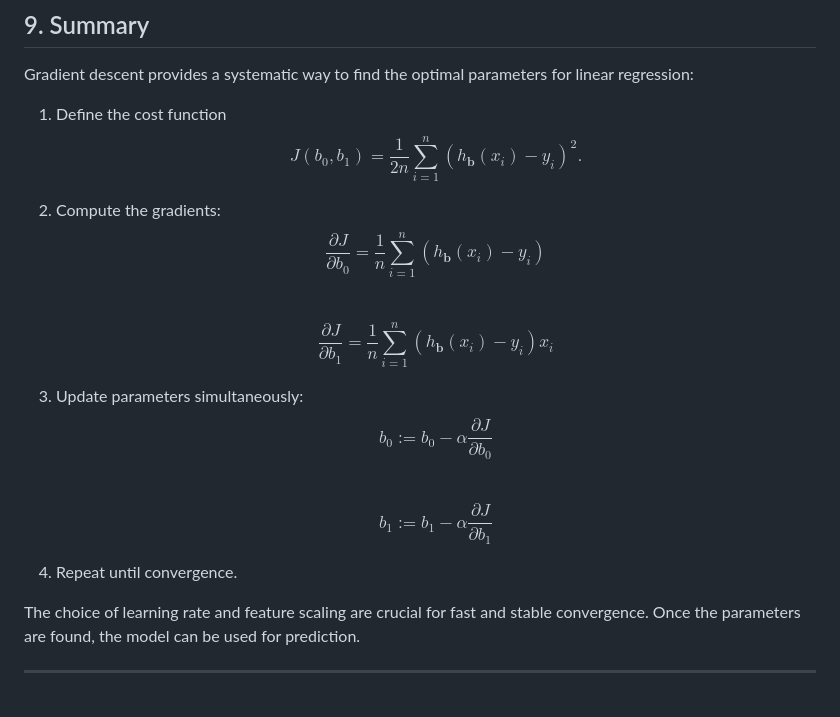
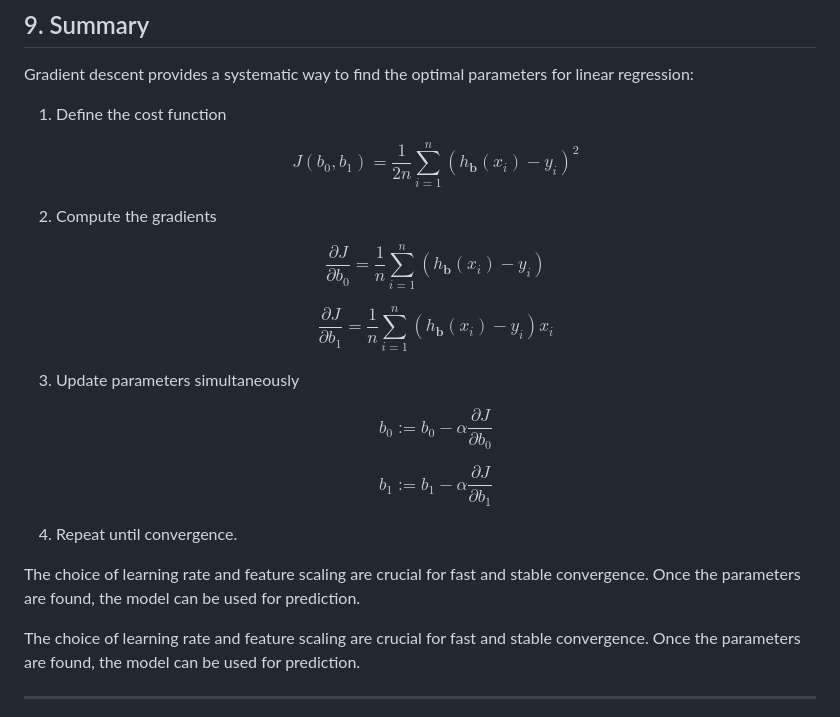
Before and after one commit to ByteCrister/neural-knowledge-base, a Markdown page: machine-learning/1.3-gradient-descent-for-linear-regression.md, the part around the change. GitHub-like rendering.

Commit message:
Enhance mathematical notation and clarity in gradient descent parameter update process

```diff
--- a/machine-learning/1.3-gradient-descent-for-linear-regression.md
+++ b/machine-learning/1.3-gradient-descent-for-linear-regression.md
@@ -217,17 +217,34 @@ _The regression line after 0, 1, 10, and 100 iterations (conceptual)._
 Gradient descent provides a systematic way to find the optimal parameters for linear regression:
 
 1. Define the cost function
-   $$ J(b_0, b_1) = \frac{1}{2n} \sum_{i=1}^{n} \left( h_{\mathbf{b}}(x_i) - y_i \right)^2. $$
 
-2. Compute the gradients:
-   $$ \frac{\partial J}{\partial b_0} = \frac{1}{n} \sum_{i=1}^{n} \left( h_{\mathbf{b}}(x_i) - y_i \right) $$
-   $$ \frac{\partial J}{\partial b_1} = \frac{1}{n} \sum_{i=1}^{n} \left( h_{\mathbf{b}}(x_i) - y_i \right) x_i $$
+   $$
+   J(b_0, b_1) = \frac{1}{2n} \sum_{i=1}^{n} \left( h_{\mathbf{b}}(x_i) - y_i \right)^2
+   $$
 
-3. Update parameters simultaneously:
-   $$ b_0 := b_0 - \alpha \frac{\partial J}{\partial b_0} $$
-   $$ b_1 := b_1 - \alpha \frac{\partial J}{\partial b_1} $$
+2. Compute the gradients
+
+   $$
+   \frac{\partial J}{\partial b_0} = \frac{1}{n} \sum_{i=1}^{n} \left( h_{\mathbf{b}}(x_i) - y_i \right)
+   $$
+
+   $$
+   \frac{\partial J}{\partial b_1} = \frac{1}{n} \sum_{i=1}^{n} \left( h_{\mathbf{b}}(x_i) - y_i \right) x_i
+   $$
+
+3. Update parameters simultaneously
+
+   $$
+   b_0 := b_0 - \alpha \frac{\partial J}{\partial b_0}
+   $$
+
+   $$
+   b_1 := b_1 - \alpha \frac{\partial J}{\partial b_1}
+   $$
 
 4. Repeat until convergence.
+
+The choice of learning rate and feature scaling are crucial for fast and stable convergence. Once the parameters are found, the model can be used for prediction.
 
 The choice of learning rate and feature scaling are crucial for fast and stable convergence. Once the parameters are found, the model can be used for prediction.
 
```
